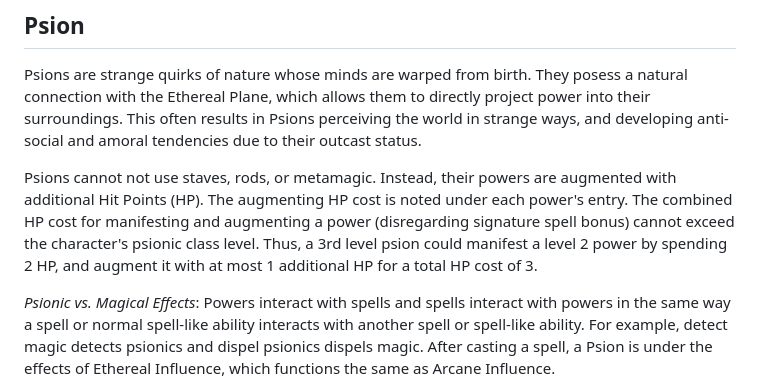
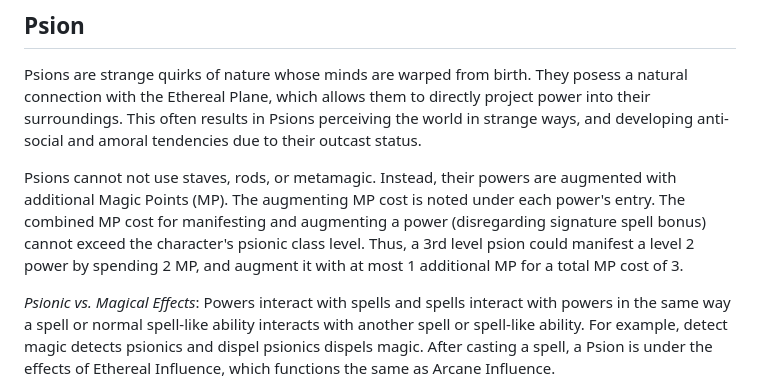
Before and after one commit to microluxe20/microluxe20, a Markdown page: src/markdown/microluxe20_classes.md, the part around the change. Drawn GitHub-style.

Commit message:
Cast from MP instead of HP
- Redesign spellcasters to cast from an MP pool instead of their HP
- Spellcasters out of MP must rely on their physical abilities to survive rather than immediately being downed
- Magic is made slightly less powerful by this change, as the maximum number of spells cast is reduced
- Magical endurance now scales based on MIND rather than STR

```diff
--- a/src/markdown/microluxe20_classes.md
+++ b/src/markdown/microluxe20_classes.md
@@ -456,7 +456,7 @@ Entertainers, scoundrels, sages, tricksters, historians, and bartenders all in o
 
 Psions are strange quirks of nature whose minds are warped from birth. They posess a natural connection with the Ethereal Plane, which allows them to directly project power into their surroundings. This often results in Psions perceiving the world in strange ways, and developing anti-social and amoral tendencies due to their outcast status.
 
-Psions cannot not use staves, rods, or metamagic. Instead, their powers are augmented with additional Hit Points (HP). The augmenting HP cost is noted under each power's entry. The combined HP cost for manifesting and augmenting a power (disregarding signature spell bonus) cannot exceed the character's psionic class level. Thus, a 3rd level psion could manifest a level 2 power by spending 2 HP, and augment it with at most 1 additional HP for a total HP cost of 3.
+Psions cannot not use staves, rods, or metamagic. Instead, their powers are augmented with additional Magic Points (MP). The augmenting MP cost is noted under each power's entry. The combined MP cost for manifesting and augmenting a power (disregarding signature spell bonus) cannot exceed the character's psionic class level. Thus, a 3rd level psion could manifest a level 2 power by spending 2 MP, and augment it with at most 1 additional MP for a total MP cost of 3.
 
 _Psionic vs. Magical Effects_: Powers interact with spells and spells interact with powers in the same way a spell or normal spell-like ability interacts with another spell or spell-like ability. For example, detect magic detects psionics and dispel psionics dispels magic. After casting a spell, a Psion is under the effects of Ethereal Influence, which functions the same as Arcane Influence.
 
```
Also changed, not shown: 1 other file.
